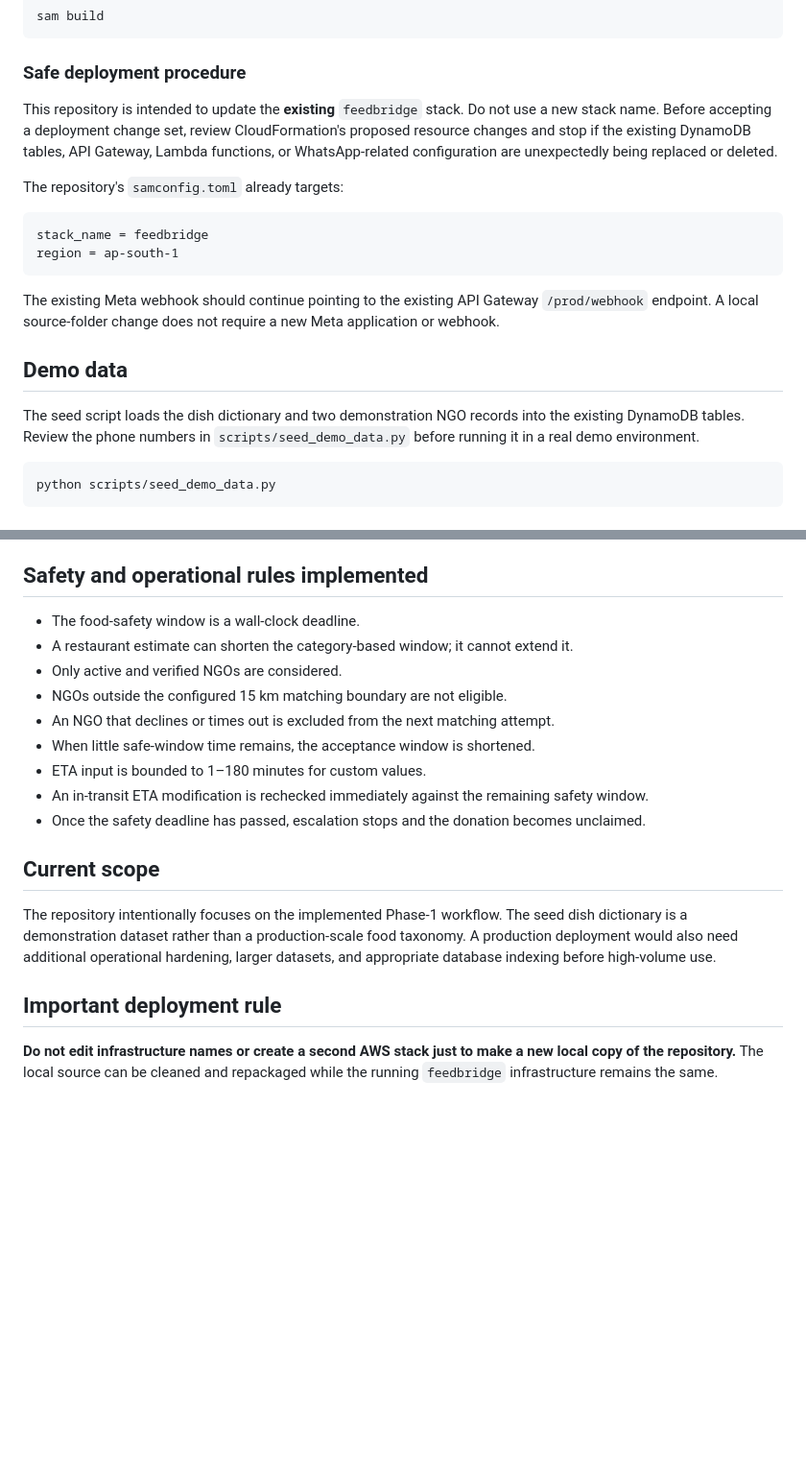
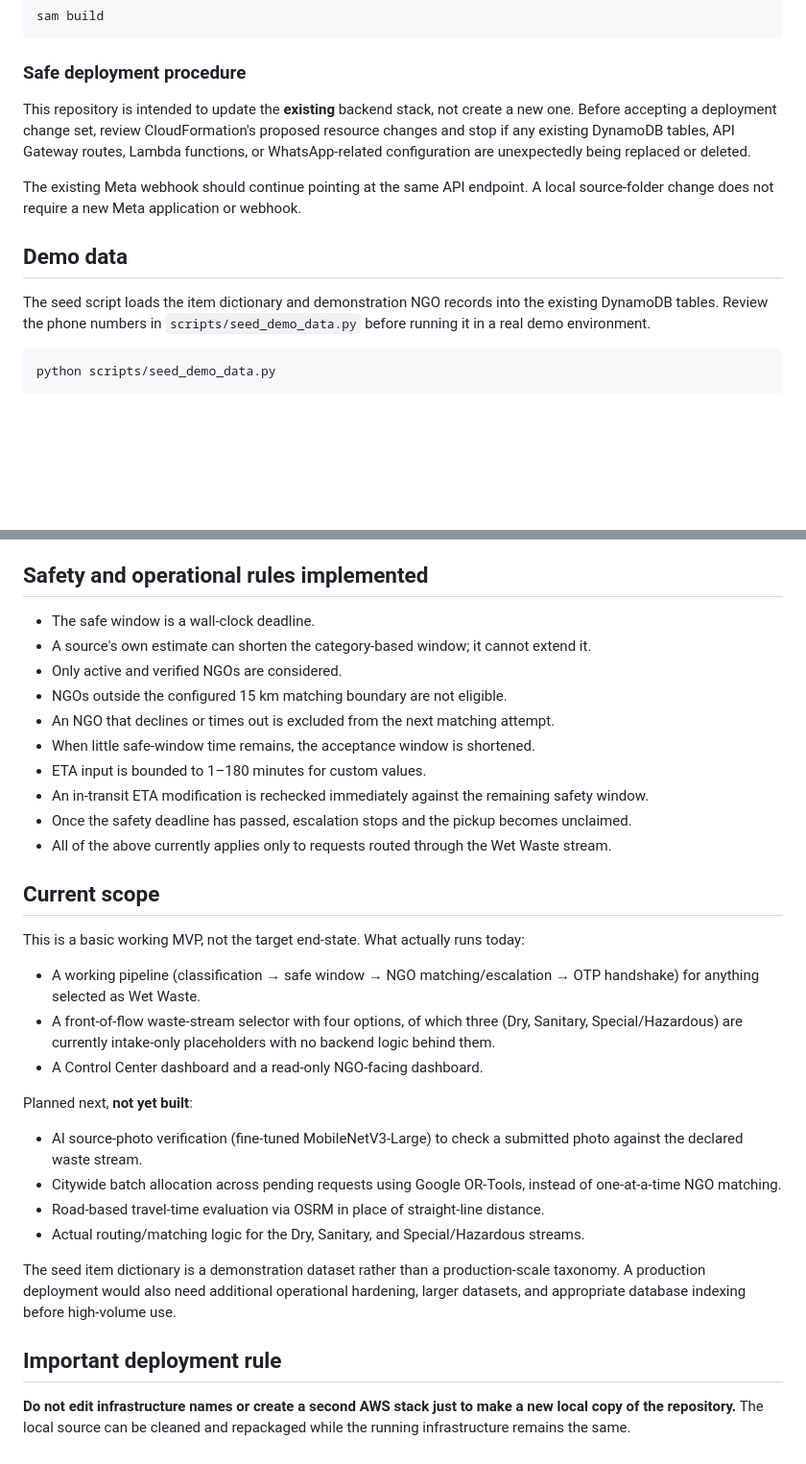
Before and after one commit to Goghul-byte/WasteRelay, a Markdown page: WasteRelay/README.md, 2 parts joined by grey strips. Shown at 96% size. Drawn GitHub-style; blank space fills up the shorter version.

````diff
--- a/WasteRelay/README.md
+++ b/WasteRelay/README.md
@@ -121,20 +129,13 @@ sam build
 
 ### Safe deployment procedure
 
-This repository is intended to update the **existing** `feedbridge` stack. Do not use a new stack name. Before accepting a deployment change set, review CloudFormation's proposed resource changes and stop if the existing DynamoDB tables, API Gateway, Lambda functions, or WhatsApp-related configuration are unexpectedly being replaced or deleted.
+This repository is intended to update the **existing** backend stack, not create a new one. Before accepting a deployment change set, review CloudFormation's proposed resource changes and stop if any existing DynamoDB tables, API Gateway routes, Lambda functions, or WhatsApp-related configuration are unexpectedly being replaced or deleted.
 
-The repository's `samconfig.toml` already targets:
-
-```text
-stack_name = feedbridge
-region = ap-south-1
-```
-
-The existing Meta webhook should continue pointing to the existing API Gateway `/prod/webhook` endpoint. A local source-folder change does not require a new Meta application or webhook.
+The existing Meta webhook should continue pointing at the same API endpoint. A local source-folder change does not require a new Meta application or webhook.
 
 ## Demo data
 
-The seed script loads the dish dictionary and two demonstration NGO records into the existing DynamoDB tables. Review the phone numbers in `scripts/seed_demo_data.py` before running it in a real demo environment.
+The seed script loads the item dictionary and demonstration NGO records into the existing DynamoDB tables. Review the phone numbers in `scripts/seed_demo_data.py` before running it in a real demo environment.
 
 ```powershell
 python scripts/seed_demo_data.py
@@ -153,20 +154,34 @@ Local invocation exercises Lambda logic but does not reproduce Meta's external d
 
 ## Safety and operational rules implemented
 
-- The food-safety window is a wall-clock deadline.
-- A restaurant estimate can shorten the category-based window; it cannot extend it.
+- The safe window is a wall-clock deadline.
+- A source's own estimate can shorten the category-based window; it cannot extend it.
 - Only active and verified NGOs are considered.
 - NGOs outside the configured 15 km matching boundary are not eligible.
 - An NGO that declines or times out is excluded from the next matching attempt.
 - When little safe-window time remains, the acceptance window is shortened.
 - ETA input is bounded to 1–180 minutes for custom values.
 - An in-transit ETA modification is rechecked immediately against the remaining safety window.
-- Once the safety deadline has passed, escalation stops and the donation becomes unclaimed.
+- Once the safety deadline has passed, escalation stops and the pickup becomes unclaimed.
+- All of the above currently applies only to requests routed through the Wet Waste stream.
 
 ## Current scope
 
-The repository intentionally focuses on the implemented Phase-1 workflow. The seed dish dictionary is a demonstration dataset rather than a production-scale food taxonomy. A production deployment would also need additional operational hardening, larger datasets, and appropriate database indexing before high-volume use.
+This is a basic working MVP, not the target end-state. What actually runs today:
+
+- A working pipeline (classification → safe window → NGO matching/escalation → OTP handshake) for anything selected as Wet Waste.
+- A front-of-flow waste-stream selector with four options, of which three (Dry, Sanitary, Special/Hazardous) are currently intake-only placeholders with no backend logic behind them.
+- A Control Center dashboard and a read-only NGO-facing dashboard.
+
+Planned next, **not yet built**:
+
+- AI source-photo verification (fine-tuned MobileNetV3-Large) to check a submitted photo against the declared waste stream.
+- Citywide batch allocation across pending requests using Google OR-Tools, instead of one-at-a-time NGO matching.
+- Road-based travel-time evaluation via OSRM in place of straight-line distance.
+- Actual routing/matching logic for the Dry, Sanitary, and Special/Hazardous streams.
+
+The seed item dictionary is a demonstration dataset rather than a production-scale taxonomy. A production deployment would also need additional operational hardening, larger datasets, and appropriate database indexing before high-volume use.
 
 ## Important deployment rule
 
-**Do not edit infrastructure names or create a second AWS stack just to make a new local copy of the repository.** The local source can be cleaned and repackaged while the running `feedbridge` infrastructure remains the same.
+**Do not edit infrastructure names or create a second AWS stack just to make a new local copy of the repository.** The local source can be cleaned and repackaged while the running infrastructure remains the same.
````
Also changed, not shown: other parts of WasteRelay/README.md (+59 -51 lines).
